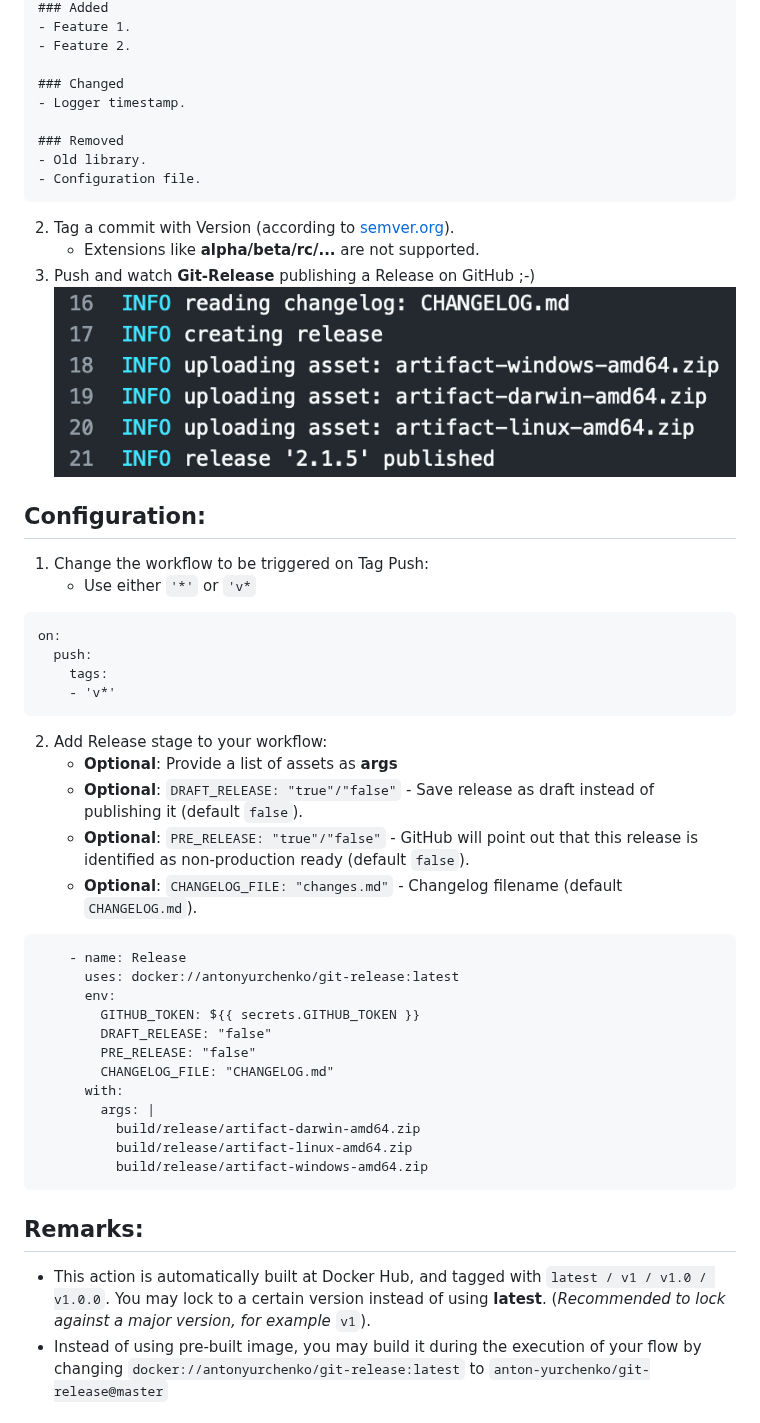
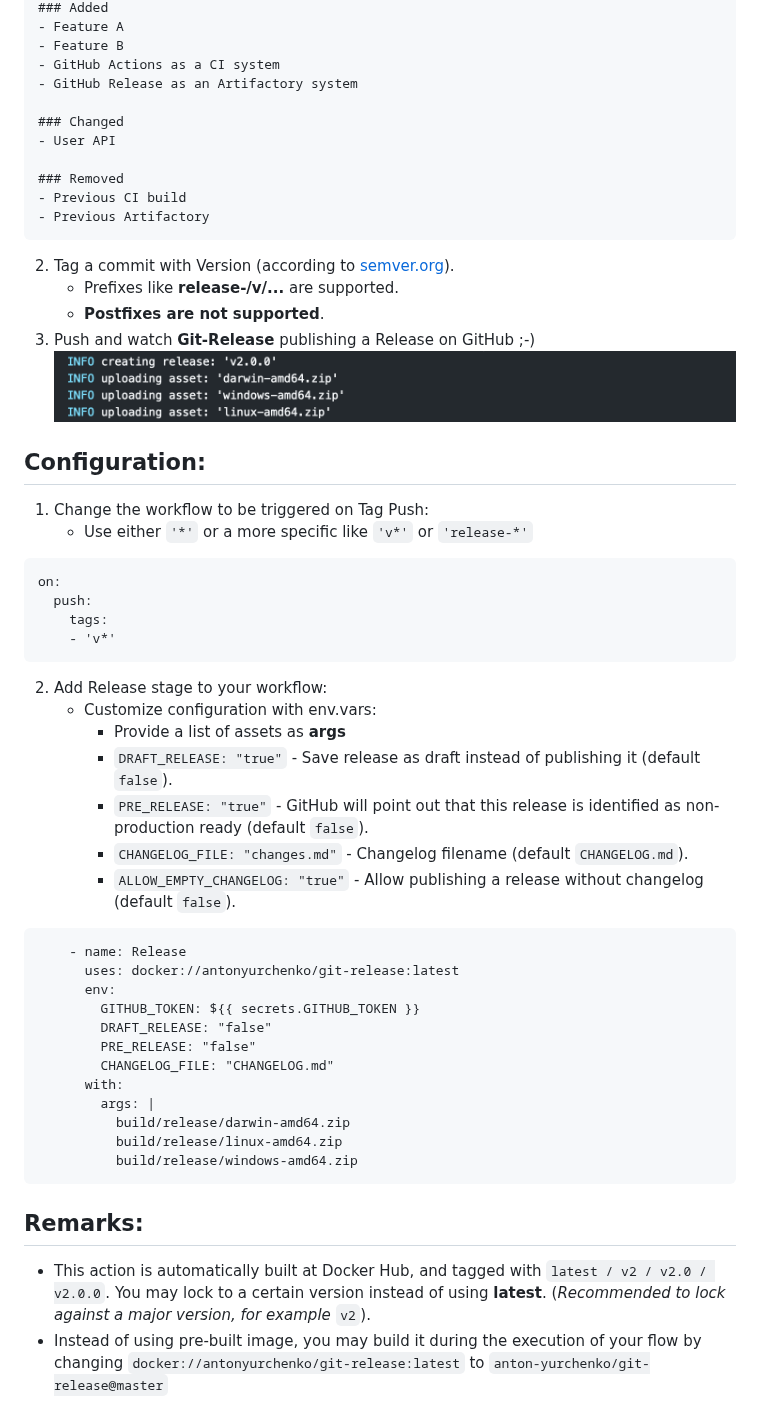
Before and after one commit to anton-yurchenko/git-release, a Markdown page: README.md, the part around one of its changes. GitHub-like rendering; pictures changed too: docs/images/log.png.

Commit message:
docs: update README.md

````diff
--- a/README.md
+++ b/README.md
@@ -17,22 +17,25 @@ A GitHub Action for creating a GitHub Release with Assets and Changelog whenever
 ### Added
-- Feature 1.
-- Feature 2.
+- Feature A
+- Feature B
+- GitHub Actions as a CI system
+- GitHub Release as an Artifactory system
 
 ### Changed
-- Logger timestamp.
+- User API
 
 ### Removed
-- Old library.
-- Configuration file.
+- Previous CI build
+- Previous Artifactory
 ```
 2. Tag a commit with Version (according to [semver.org](https://semver.org/ "Semantic Versioning")).
-    - Extensions like **alpha/beta/rc/...** are not supported.
+    - Prefixes like **release-/v/...** are supported.
+    - **Postfixes are not supported**.
 3. Push and watch **Git-Release** publishing a Release on GitHub ;-)
 ![PIC](docs/images/log.png)
 
 ## Configuration:
 1. Change the workflow to be triggered on Tag Push:
-    - Use either `'*'` or `'v*`
+    - Use either `'*'` or a more specific like `'v*'` or `'release-*'`
 ```
 on:
   push:
@@ -40,10 +43,12 @@ on:
     - 'v*'
 ```
 2. Add Release stage to your workflow:
-    - **Optional**: Provide a list of assets as **args**
-    - **Optional**: `DRAFT_RELEASE: "true"/"false"` - Save release as draft instead of publishing it (default `false`).
-    - **Optional**: `PRE_RELEASE: "true"/"false"` - GitHub will point out that this release is identified as non-production ready (default `false`).
-    - **Optional**: `CHANGELOG_FILE: "changes.md"` - Changelog filename (default `CHANGELOG.md`).
+    - Customize configuration with env.vars:
+        - Provide a list of assets as **args**
+        - `DRAFT_RELEASE: "true"` - Save release as draft instead of publishing it (default `false`).
+        - `PRE_RELEASE: "true"` - GitHub will point out that this release is identified as non-production ready (default `false`).
+        - `CHANGELOG_FILE: "changes.md"` - Changelog filename (default `CHANGELOG.md`).
+        - `ALLOW_EMPTY_CHANGELOG: "true"` - Allow publishing a release without changelog (default `false`).
 ```
     - name: Release
       uses: docker://antonyurchenko/git-release:latest
@@ -54,13 +59,13 @@ on:
         CHANGELOG_FILE: "CHANGELOG.md"
       with:
         args: |
-          build/release/artifact-darwin-amd64.zip
-          build/release/artifact-linux-amd64.zip
-          build/release/artifact-windows-amd64.zip
+          build/release/darwin-amd64.zip
+          build/release/linux-amd64.zip
+          build/release/windows-amd64.zip
 ```
 
 ## Remarks:
-- This action is automatically built at Docker Hub, and tagged with `latest / v1 / v1.0 / v1.0.0`. You may lock to a certain version instead of using **latest**. (*Recommended to lock against a major version, for example* `v1`).
+- This action is automatically built at Docker Hub, and tagged with `latest / v2 / v2.0 / v2.0.0`. You may lock to a certain version instead of using **latest**. (*Recommended to lock against a major version, for example* `v2`).
 - Instead of using pre-built image, you may build it during the execution of your flow by changing `docker://antonyurchenko/git-release:latest` to `anton-yurchenko/git-release@master`
 
 ## License
````
Also changed, not shown: other parts of README.md (+2 -2 lines), CHANGELOG.md (+21 -1 lines), docs/images/release.png, 2 other files.
